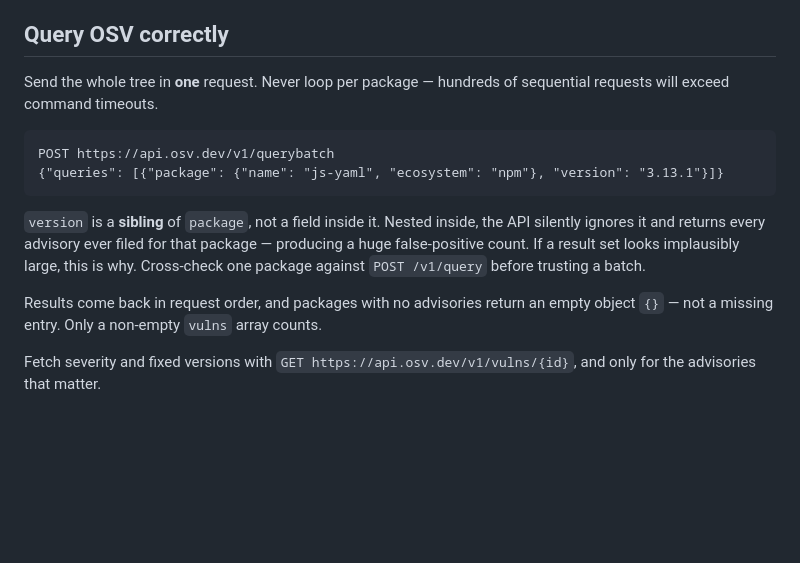
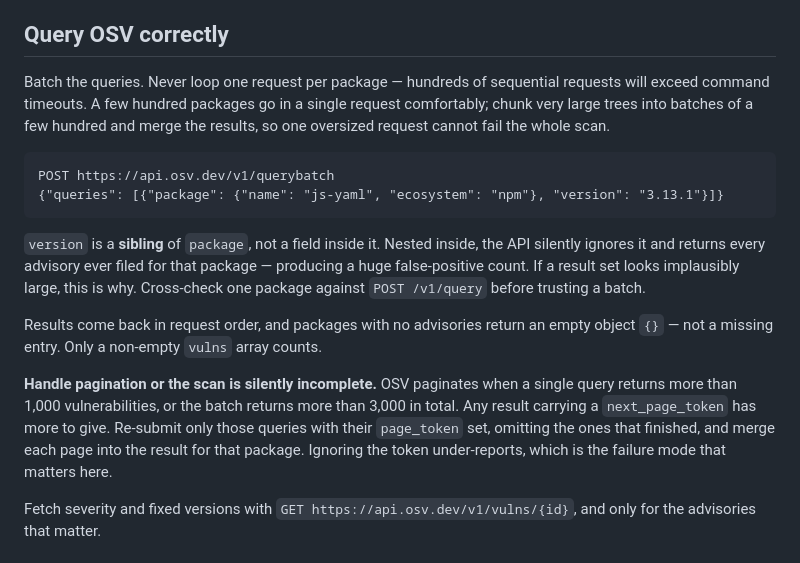
Before and after one commit to Harsh-bugs4ever/Outsmart, a Markdown page: skills/npm-upgrade/SKILL.md, the part around the change. Rendered like a GitHub page; blank space fills up the shorter version.

Commit message:
fix: chunk large OSV batches and handle pagination
Qodo review finding.

The skill said to send the whole tree in one request and never mentioned
next_page_token. OSV paginates when one query returns over 1,000
vulnerabilities or a batch returns over 3,000 in total, so a naive reader
would silently under-report. Now chunks large trees and describes resubmitting
only the queries that returned a token.

Co-Authored-By: Claude Opus 5 <noreply@anthropic.com>

````diff
--- a/skills/npm-upgrade/SKILL.md
+++ b/skills/npm-upgrade/SKILL.md
@@ -37,8 +37,10 @@ transitive and appear nowhere in the manifest.
 
 ## Query OSV correctly
 
-Send the whole tree in **one** request. Never loop per package — hundreds of
-sequential requests will exceed command timeouts.
+Batch the queries. Never loop one request per package — hundreds of sequential
+requests will exceed command timeouts. A few hundred packages go in a single
+request comfortably; chunk very large trees into batches of a few hundred and
+merge the results, so one oversized request cannot fail the whole scan.
 
 ```
 POST https://api.osv.dev/v1/querybatch
@@ -53,6 +55,13 @@ implausibly large, this is why. Cross-check one package against
 
 Results come back in request order, and packages with no advisories return an
 empty object `{}` — not a missing entry. Only a non-empty `vulns` array counts.
+
+**Handle pagination or the scan is silently incomplete.** OSV paginates when a
+single query returns more than 1,000 vulnerabilities, or the batch returns more
+than 3,000 in total. Any result carrying a `next_page_token` has more to give.
+Re-submit only those queries with their `page_token` set, omitting the ones
+that finished, and merge each page into the result for that package. Ignoring
+the token under-reports, which is the failure mode that matters here.
 
 Fetch severity and fixed versions with `GET https://api.osv.dev/v1/vulns/{id}`,
 and only for the advisories that matter.
````
